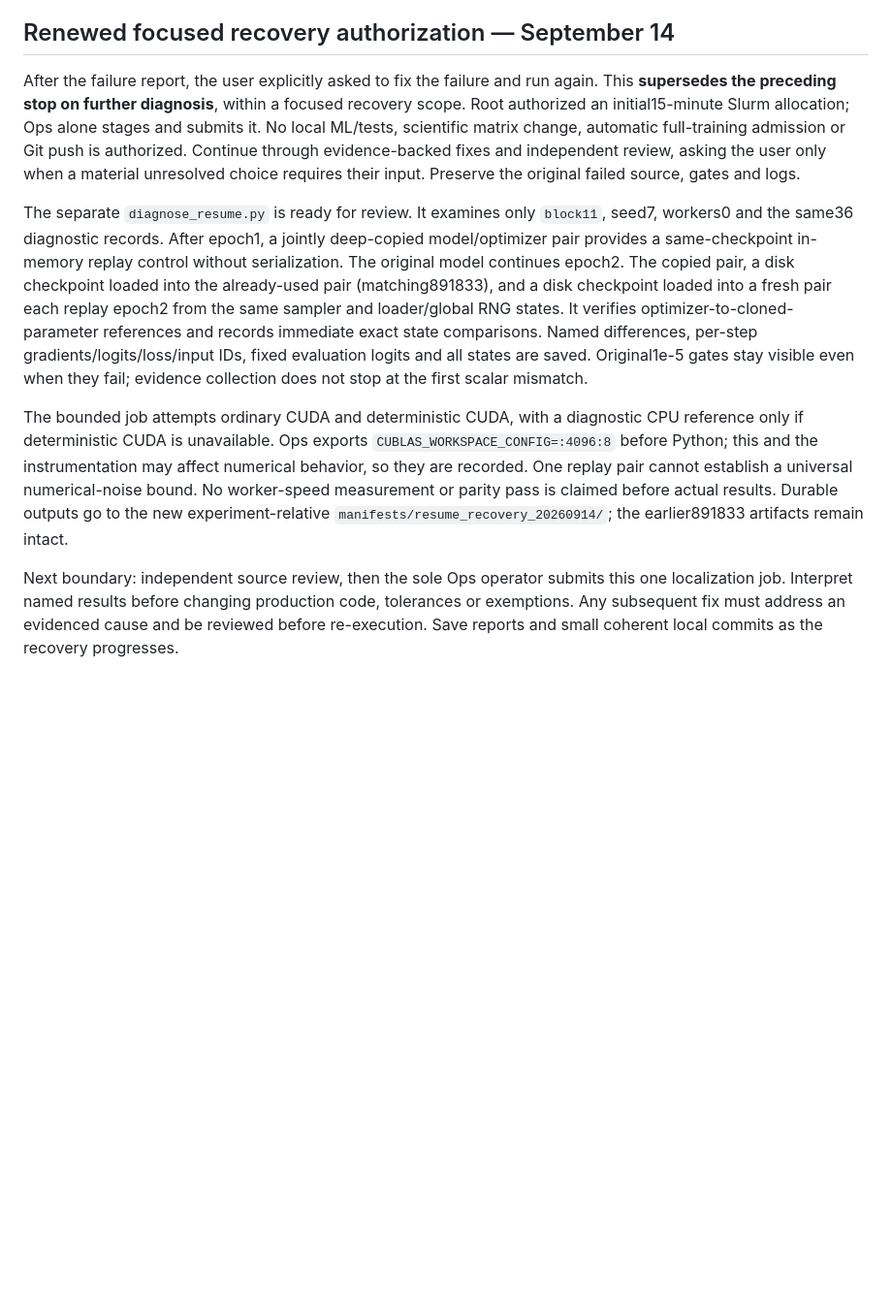
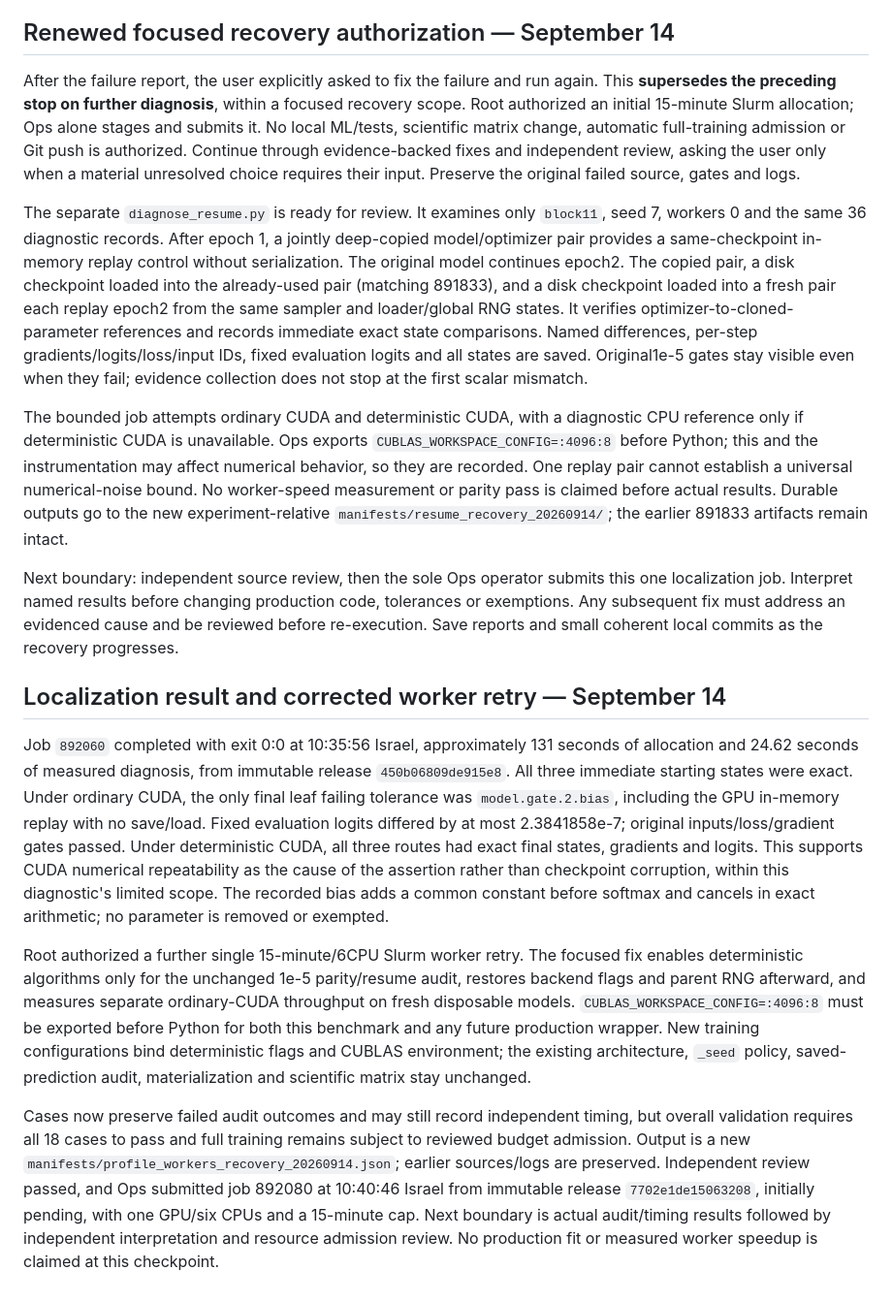
Before and after one commit to noyahoch/Polygraph, a Markdown page: pilots/layer_screen_20260913/STATE.md, the part around the change. Shown at 97% size. GitHub-like rendering; blank space fills up the shorter version.

Commit message:
docs: explain CUDA replay diagnosis and worker retry
Record named evidence from job 892060: exact starting states, ordinary-mode gate-bias drift even without serialization, tiny evaluation differences, and deterministic replay passing all original gates. Document the scoped audit correction, production runtime pin, immutable source hashes and submitted job 892080, without claiming worker throughput or production admission.

```diff
--- a/pilots/layer_screen_20260913/STATE.md
+++ b/pilots/layer_screen_20260913/STATE.md
@@ -42,10 +42,18 @@ Only the new September 13 namespace changed. No local numerical test, new scient
 
 ## Renewed focused recovery authorization — September 14
 
-After the failure report, the user explicitly asked to fix the failure and run again. This **supersedes the preceding stop on further diagnosis**, within a focused recovery scope. Root authorized an initial15-minute Slurm allocation; Ops alone stages and submits it. No local ML/tests, scientific matrix change, automatic full-training admission or Git push is authorized. Continue through evidence-backed fixes and independent review, asking the user only when a material unresolved choice requires their input. Preserve the original failed source, gates and logs.
+After the failure report, the user explicitly asked to fix the failure and run again. This **supersedes the preceding stop on further diagnosis**, within a focused recovery scope. Root authorized an initial 15-minute Slurm allocation; Ops alone stages and submits it. No local ML/tests, scientific matrix change, automatic full-training admission or Git push is authorized. Continue through evidence-backed fixes and independent review, asking the user only when a material unresolved choice requires their input. Preserve the original failed source, gates and logs.
 
-The separate `diagnose_resume.py` is ready for review. It examines only `block11`, seed7, workers0 and the same36 diagnostic records. After epoch1, a jointly deep-copied model/optimizer pair provides a same-checkpoint in-memory replay control without serialization. The original model continues epoch2. The copied pair, a disk checkpoint loaded into the already-used pair (matching891833), and a disk checkpoint loaded into a fresh pair each replay epoch2 from the same sampler and loader/global RNG states. It verifies optimizer-to-cloned-parameter references and records immediate exact state comparisons. Named differences, per-step gradients/logits/loss/input IDs, fixed evaluation logits and all states are saved. Original1e-5 gates stay visible even when they fail; evidence collection does not stop at the first scalar mismatch.
+The separate `diagnose_resume.py` is ready for review. It examines only `block11`, seed 7, workers 0 and the same 36 diagnostic records. After epoch 1, a jointly deep-copied model/optimizer pair provides a same-checkpoint in-memory replay control without serialization. The original model continues epoch2. The copied pair, a disk checkpoint loaded into the already-used pair (matching 891833), and a disk checkpoint loaded into a fresh pair each replay epoch2 from the same sampler and loader/global RNG states. It verifies optimizer-to-cloned-parameter references and records immediate exact state comparisons. Named differences, per-step gradients/logits/loss/input IDs, fixed evaluation logits and all states are saved. Original1e-5 gates stay visible even when they fail; evidence collection does not stop at the first scalar mismatch.
 
-The bounded job attempts ordinary CUDA and deterministic CUDA, with a diagnostic CPU reference only if deterministic CUDA is unavailable. Ops exports `CUBLAS_WORKSPACE_CONFIG=:4096:8` before Python; this and the instrumentation may affect numerical behavior, so they are recorded. One replay pair cannot establish a universal numerical-noise bound. No worker-speed measurement or parity pass is claimed before actual results. Durable outputs go to the new experiment-relative `manifests/resume_recovery_20260914/`; the earlier891833 artifacts remain intact.
+The bounded job attempts ordinary CUDA and deterministic CUDA, with a diagnostic CPU reference only if deterministic CUDA is unavailable. Ops exports `CUBLAS_WORKSPACE_CONFIG=:4096:8` before Python; this and the instrumentation may affect numerical behavior, so they are recorded. One replay pair cannot establish a universal numerical-noise bound. No worker-speed measurement or parity pass is claimed before actual results. Durable outputs go to the new experiment-relative `manifests/resume_recovery_20260914/`; the earlier 891833 artifacts remain intact.
 
 Next boundary: independent source review, then the sole Ops operator submits this one localization job. Interpret named results before changing production code, tolerances or exemptions. Any subsequent fix must address an evidenced cause and be reviewed before re-execution. Save reports and small coherent local commits as the recovery progresses.
+
+## Localization result and corrected worker retry — September 14
+
+Job `892060` completed with exit 0:0 at 10:35:56 Israel, approximately 131 seconds of allocation and 24.62 seconds of measured diagnosis, from immutable release `450b06809de915e8`. All three immediate starting states were exact. Under ordinary CUDA, the only final leaf failing tolerance was `model.gate.2.bias`, including the GPU in-memory replay with no save/load. Fixed evaluation logits differed by at most 2.3841858e-7; original inputs/loss/gradient gates passed. Under deterministic CUDA, all three routes had exact final states, gradients and logits. This supports CUDA numerical repeatability as the cause of the assertion rather than checkpoint corruption, within this diagnostic's limited scope. The recorded bias adds a common constant before softmax and cancels in exact arithmetic; no parameter is removed or exempted.
+
+Root authorized a further single 15-minute/6CPU Slurm worker retry. The focused fix enables deterministic algorithms only for the unchanged 1e-5 parity/resume audit, restores backend flags and parent RNG afterward, and measures separate ordinary-CUDA throughput on fresh disposable models. `CUBLAS_WORKSPACE_CONFIG=:4096:8` must be exported before Python for both this benchmark and any future production wrapper. New training configurations bind deterministic flags and CUBLAS environment; the existing architecture, `_seed` policy, saved-prediction audit, materialization and scientific matrix stay unchanged.
+
+Cases now preserve failed audit outcomes and may still record independent timing, but overall validation requires all 18 cases to pass and full training remains subject to reviewed budget admission. Output is a new `manifests/profile_workers_recovery_20260914.json`; earlier sources/logs are preserved. Independent review passed, and Ops submitted job 892080 at 10:40:46 Israel from immutable release `7702e1de15063208`, initially pending, with one GPU/six CPUs and a 15-minute cap. Next boundary is actual audit/timing results followed by independent interpretation and resource admission review. No production fit or measured worker speedup is claimed at this checkpoint.
```
Also changed, not shown: 1 other file.
